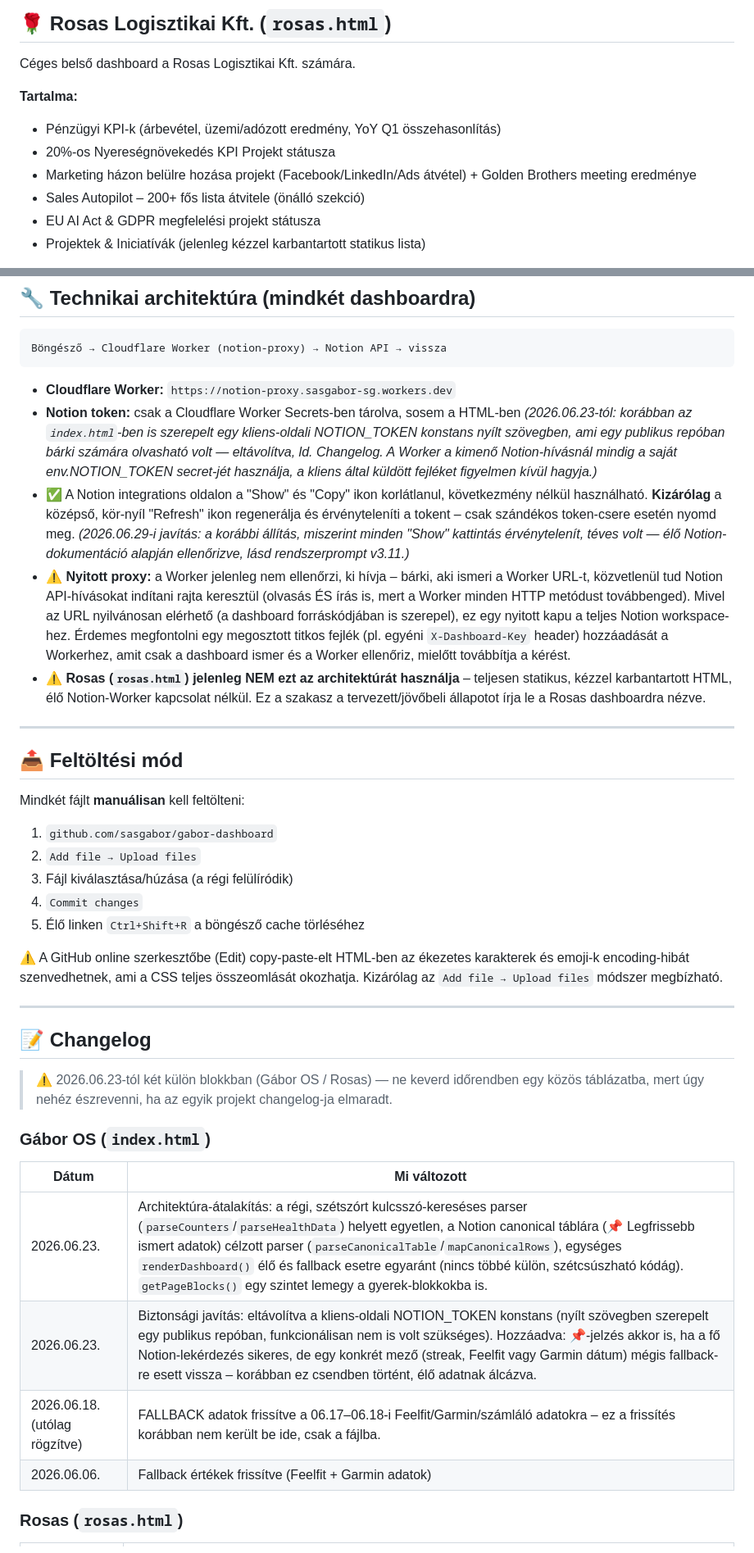
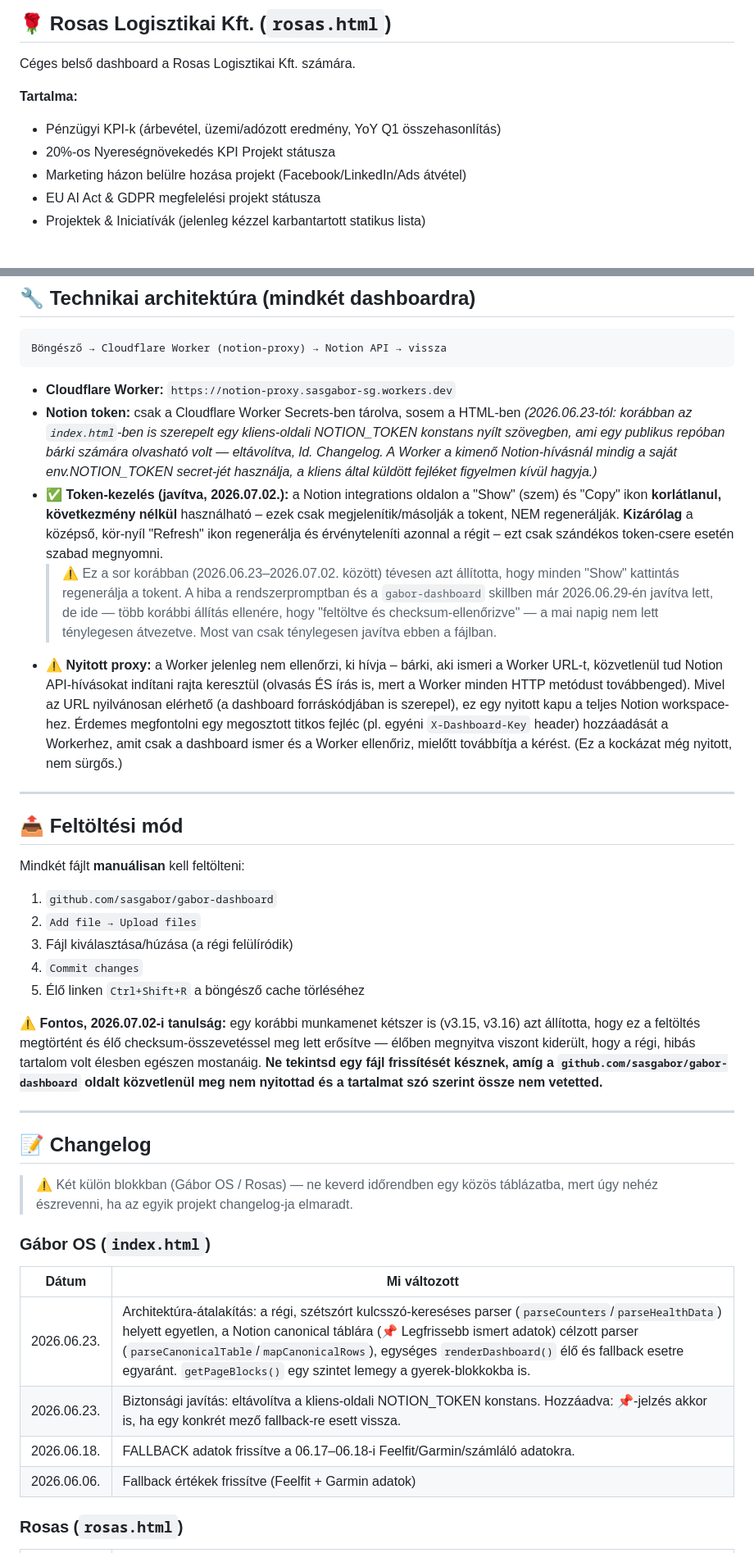
Before and after one commit to sasgabor/gabor-dashboard, a Markdown page: README.md, 2 parts joined by grey strips. Shown at 82% size. GitHub-like rendering.

```diff
--- a/README.md
+++ b/README.md
@@ -37,8 +37,7 @@ Céges belső dashboard a Rosas Logisztikai Kft. számára.
 **Tartalma:**
 - Pénzügyi KPI-k (árbevétel, üzemi/adózott eredmény, YoY Q1 összehasonlítás)
 - 20%-os Nyereségnövekedés KPI Projekt státusza
-- Marketing házon belülre hozása projekt (Facebook/LinkedIn/Ads átvétel) + Golden Brothers meeting eredménye
-- Sales Autopilot – 200+ fős lista átvitele (önálló szekció)
+- Marketing házon belülre hozása projekt (Facebook/LinkedIn/Ads átvétel)
 - EU AI Act & GDPR megfelelési projekt státusza
 - Projektek & Iniciatívák (jelenleg kézzel karbantartott statikus lista)
 
@@ -56,9 +55,9 @@ Böngésző → Cloudflare Worker (notion-proxy) → Notion API → vissza
 
 - **Cloudflare Worker:** `https://notion-proxy.sasgabor-sg.workers.dev`
 - **Notion token:** csak a Cloudflare Worker Secrets-ben tárolva, sosem a HTML-ben *(2026.06.23-tól: korábban az `index.html`-ben is szerepelt egy kliens-oldali NOTION_TOKEN konstans nyílt szövegben, ami egy publikus repóban bárki számára olvasható volt — eltávolítva, ld. Changelog. A Worker a kimenő Notion-hívásnál mindig a saját env.NOTION_TOKEN secret-jét használja, a kliens által küldött fejléket figyelmen kívül hagyja.)*
-- ✅ A Notion integrations oldalon a "Show" és "Copy" ikon korlátlanul, következmény nélkül használható. **Kizárólag** a középső, kör-nyíl "Refresh" ikon regenerálja és érvényteleníti a tokent – csak szándékos token-csere esetén nyomd meg. *(2026.06.29-i javítás: a korábbi állítás, miszerint minden "Show" kattintás érvénytelenít, téves volt — élő Notion-dokumentáció alapján ellenőrizve, lásd rendszerprompt v3.11.)*
-- ⚠️ **Nyitott proxy:** a Worker jelenleg nem ellenőrzi, ki hívja – bárki, aki ismeri a Worker URL-t, közvetlenül tud Notion API-hívásokat indítani rajta keresztül (olvasás ÉS írás is, mert a Worker minden HTTP metódust továbbenged). Mivel az URL nyilvánosan elérhető (a dashboard forráskódjában is szerepel), ez egy nyitott kapu a teljes Notion workspace-hez. Érdemes megfontolni egy megosztott titkos fejlék (pl. egyéni `X-Dashboard-Key` header) hozzáadását a Workerhez, amit csak a dashboard ismer és a Worker ellenőriz, mielőtt továbbítja a kérést.
-- ⚠️ **Rosas (`rosas.html`) jelenleg NEM ezt az architektúrát használja** – teljesen statikus, kézzel karbantartott HTML, élő Notion-Worker kapcsolat nélkül. Ez a szakasz a tervezett/jövőbeli állapotot írja le a Rosas dashboardra nézve.
+- ✅ **Token-kezelés (javítva, 2026.07.02.):** a Notion integrations oldalon a "Show" (szem) és "Copy" ikon **korlátlanul, következmény nélkül** használható – ezek csak megjelenítik/másolják a tokent, NEM regenerálják. **Kizárólag** a középső, kör-nyíl "Refresh" ikon regenerálja és érvényteleníti azonnal a régit – ezt csak szándékos token-csere esetén szabad megnyomni.
+  > ⚠️ Ez a sor korábban (2026.06.23–2026.07.02. között) tévesen azt állította, hogy minden "Show" kattintás regenerálja a tokent. A hiba a rendszerpromptban és a `gabor-dashboard` skillben már 2026.06.29-én javítva lett, de ide — több korábbi állítás ellenére, hogy "feltöltve és checksum-ellenőrizve" — a mai napig nem lett ténylegesen átvezetve. Most van csak ténylegesen javítva ebben a fájlban.
+- ⚠️ **Nyitott proxy:** a Worker jelenleg nem ellenőrzi, ki hívja – bárki, aki ismeri a Worker URL-t, közvetlenül tud Notion API-hívásokat indítani rajta keresztül (olvasás ÉS írás is, mert a Worker minden HTTP metódust továbbenged). Mivel az URL nyilvánosan elérhető (a dashboard forráskódjában is szerepel), ez egy nyitott kapu a teljes Notion workspace-hez. Érdemes megfontolni egy megosztott titkos fejléc (pl. egyéni `X-Dashboard-Key` header) hozzáadását a Workerhez, amit csak a dashboard ismer és a Worker ellenőriz, mielőtt továbbítja a kérést. (Ez a kockázat még nyitott, nem sürgős.)
 
 ---
 
@@ -71,22 +70,22 @@ Mindkét fájlt **manuálisan** kell feltölteni:
 4. `Commit changes`
 5. Élő linken `Ctrl+Shift+R` a böngésző cache törléséhez
 
-⚠️ A GitHub online szerkesztőbe (Edit) copy-paste-elt HTML-ben az ékezetes karakterek és emoji-k encoding-hibát szenvedhetnek, ami a CSS teljes összeomlását okozhatja. Kizárólag az `Add file → Upload files` módszer megbízható.
+⚠️ **Fontos, 2026.07.02-i tanulság:** egy korábbi munkamenet kétszer is (v3.15, v3.16) azt állította, hogy ez a feltöltés megtörtént és élő checksum-összevetéssel meg lett erősítve — élőben megnyitva viszont kiderült, hogy a régi, hibás tartalom volt élesben egészen mostanáig. **Ne tekintsd egy fájl frissítését késznek, amíg a `github.com/sasgabor/gabor-dashboard` oldalt közvetlenül meg nem nyitottad és a tartalmat szó szerint össze nem vetetted.**
 
 ---
 
 ## 📝 Changelog
 
-> ⚠️ 2026.06.23-tól két külön blokkban (Gábor OS / Rosas) — ne keverd időrendben egy közös táblázatba, mert úgy nehéz észrevenni, ha az egyik projekt changelog-ja elmaradt.
+> ⚠️ Két külön blokkban (Gábor OS / Rosas) — ne keverd időrendben egy közös táblázatba, mert úgy nehéz észrevenni, ha az egyik projekt changelog-ja elmaradt.
 
 ### Gábor OS (`index.html`)
 
-| Dátum | Mi változott |
-|-------|---------------|
-| 2026.06.23. | Architektúra-átalakítás: a régi, szétszórt kulcsszó-kereséses parser (`parseCounters`/`parseHealthData`) helyett egyetlen, a Notion canonical táblára (📌 Legfrissebb ismert adatok) célzott parser (`parseCanonicalTable`/`mapCanonicalRows`), egységes `renderDashboard()` élő és fallback esetre egyaránt (nincs többé külön, szétcsúszható kódág). `getPageBlocks()` egy szintet lemegy a gyerek-blokkokba is. |
-| 2026.06.23. | Biztonsági javítás: eltávolítva a kliens-oldali NOTION_TOKEN konstans (nyílt szövegben szerepelt egy publikus repóban, funkcionálisan nem is volt szükséges). Hozzáadva: 📌-jelzés akkor is, ha a fő Notion-lekérdezés sikeres, de egy konkrét mező (streak, Feelfit vagy Garmin dátum) mégis fallback-re esett vissza – korábban ez csendben történt, élő adatnak álcázva. |
-| 2026.06.18. (utólag rögzítve) | FALLBACK adatok frissítve a 06.17–06.18-i Feelfit/Garmin/számláló adatokra – ez a frissítés korábban nem került be ide, csak a fájlba. |
-| 2026.06.06. | Fallback értékek frissítve (Feelfit + Garmin adatok) |
+| Dátum       | Mi változott                                                                                                                                                                                                                                                                                                                                                                                                      |
+| ----------- | ------------------------------------------------------------------------------------------------------------------------------------------------------------------------------------------------------------------------------------------------------------------------------------------------------------------------------------------------------------------------------------------------------------------ |
+| 2026.06.23. | Architektúra-átalakítás: a régi, szétszórt kulcsszó-kereséses parser (`parseCounters`/`parseHealthData`) helyett egyetlen, a Notion canonical táblára (📌 Legfrissebb ismert adatok) célzott parser (`parseCanonicalTable`/`mapCanonicalRows`), egységes `renderDashboard()` élő és fallback esetre egyaránt. `getPageBlocks()` egy szintet lemegy a gyerek-blokkokba is.                                        |
+| 2026.06.23. | Biztonsági javítás: eltávolítva a kliens-oldali NOTION_TOKEN konstans. Hozzáadva: 📌-jelzés akkor is, ha egy konkrét mező fallback-re esett vissza.                                                                                                                                                                                                                                                              |
+| 2026.06.18. | FALLBACK adatok frissítve a 06.17–06.18-i Feelfit/Garmin/számláló adatokra.                                                                                                                                                                                                                                                                                                                                       |
+| 2026.06.06. | Fallback értékek frissítve (Feelfit + Garmin adatok)                                                                                                                                                                                                                                                                                                                                                              |
 
 ### Rosas (`rosas.html`)
 
```
Also changed, not shown: other parts of README.md (+18 -23 lines).
